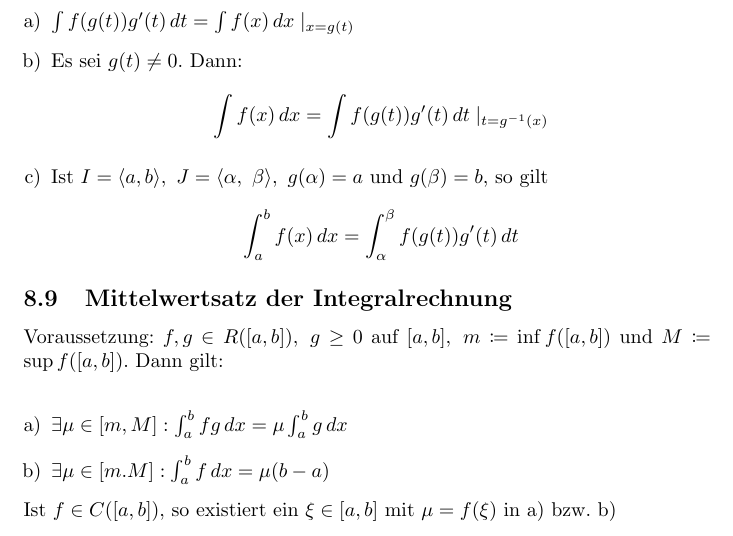
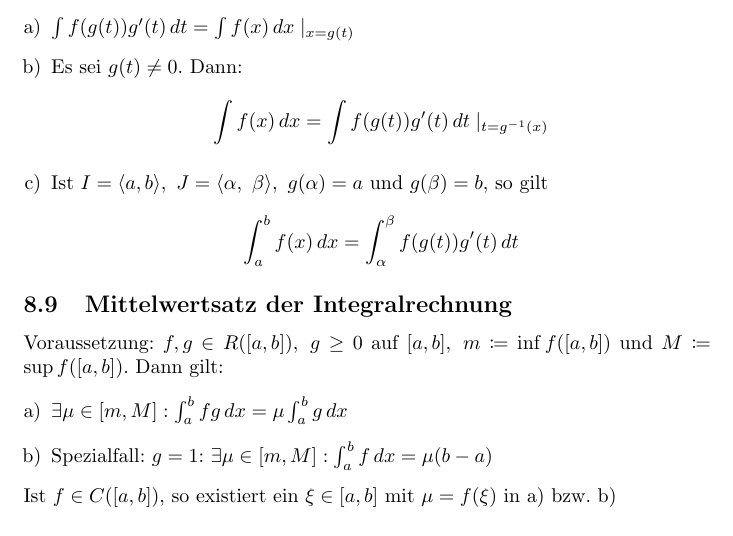
Before and after one commit to FelixMoeller3/Zusammenfassung_HM, a LaTeX document (main.tex, which reads sections/hm1/das_riemann_integral.tex): part of page 12 of 32, cut so that both start at the same text. Compiled offline with pdfLaTeX.

Commit message:
Das Riemann Integral: Mittelwertsatz der Integralrechnung - Spezialfall kennzeichnen

```diff
--- a/sections/hm1/das_riemann_integral.tex
+++ b/sections/hm1/das_riemann_integral.tex
@@ -56,9 +56,9 @@ Voraussetzung: $I,J$ sind Intervalle in $\mathbb{R}$, $f \in C(I), g \in C^1(J)$
 \end{enumerate}
 
 \subsection{Mittelwertsatz der Integralrechnung}
-Voraussetzung: $f,g \in R([a,b]),\ g \geq 0$ auf $[a,b],\ m \coloneqq \inf f([a,b])$ und $M \coloneqq \sup f([a,b])$. Dann gilt: \\
+Voraussetzung: $f,g \in R([a,b]),\ g \geq 0$ auf $[a,b],\ m \coloneqq \inf f([a,b])$ und $M \coloneqq \sup f([a,b])$. Dann gilt:
 \begin{enumerate} [a)]
     \item $\exists \mu \in [m,M]: \int_a^b fg\,dx = \mu \int_a^b g\,dx$
-    \item $\exists \mu \in [m.M]: \int_a^b f\,dx = \mu (b-a)$
+    \item Spezialfall: $g = 1$: $\exists \mu \in [m,M]: \int_a^b f\,dx = \mu (b-a)$
 \end{enumerate}
 Ist $f \in C([a,b])$, so existiert ein $\xi \in [a,b]$ mit $\mu = f(\xi)$ in a) bzw. b)
```
